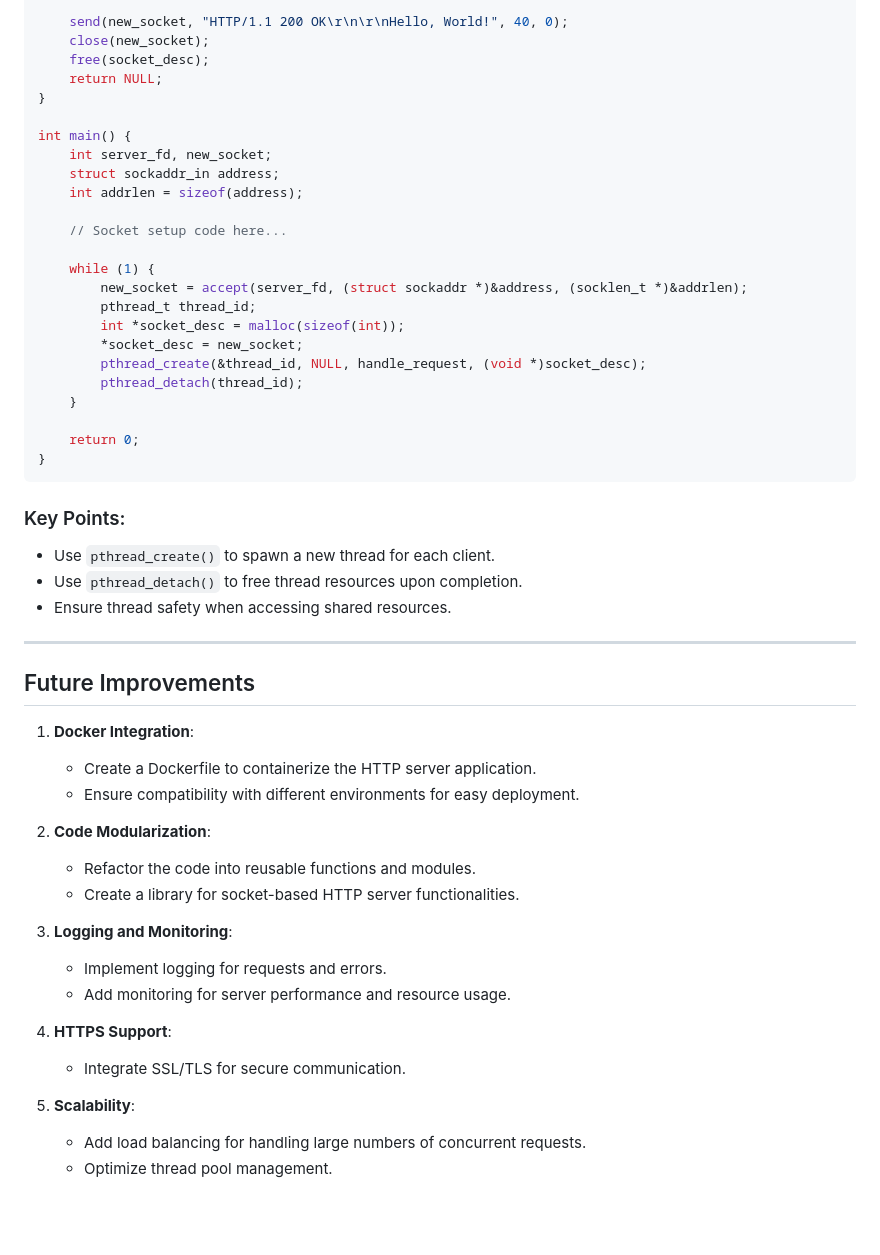
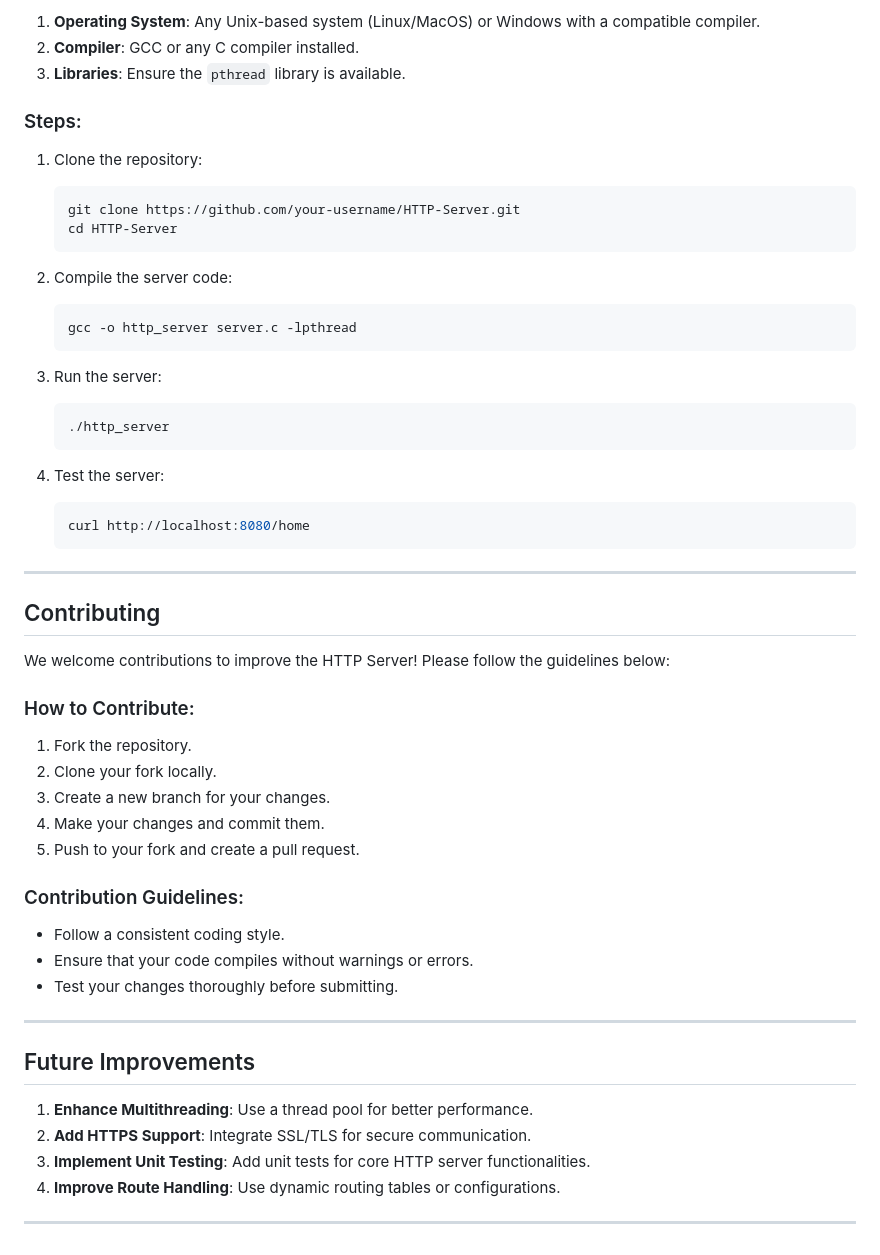
Before and after one commit to priyanshukumarsinha/HTTP-Server, a Markdown page: README.md, the part around one of its changes. Rendered like a GitHub page; blank space fills up the shorter version.

````diff
--- a/README.md
+++ b/README.md
@@ -340,59 +145,62 @@ void *handle_request(void *socket_desc) {
 
-    send(new_socket, "HTTP/1.1 200 OK\r\n\r\nHello, World!", 40, 0);
-    close(new_socket);
-    free(socket_desc);
-    return NULL;
-}
+1. **Operating System**: Any Unix-based system (Linux/MacOS) or Windows with a compatible compiler.
+2. **Compiler**: GCC or any C compiler installed.
+3. **Libraries**: Ensure the `pthread` library is available.
 
-int main() {
-    int server_fd, new_socket;
-    struct sockaddr_in address;
-    int addrlen = sizeof(address);
+### Steps:
 
-    // Socket setup code here...
+1. Clone the repository:
 
-    while (1) {
-        new_socket = accept(server_fd, (struct sockaddr *)&address, (socklen_t *)&addrlen);
-        pthread_t thread_id;
-        int *socket_desc = malloc(sizeof(int));
-        *socket_desc = new_socket;
-        pthread_create(&thread_id, NULL, handle_request, (void *)socket_desc);
-        pthread_detach(thread_id);
-    }
+   ```bash
+   git clone https://github.com/your-username/HTTP-Server.git
+   cd HTTP-Server
+   ```
 
-    return 0;
-}
-```
+2. Compile the server code:
 
-### Key Points:
+   ```bash
+   gcc -o http_server server.c -lpthread
+   ```
 
-- Use `pthread_create()` to spawn a new thread for each client.
-- Use `pthread_detach()` to free thread resources upon completion.
-- Ensure thread safety when accessing shared resources.
+3. Run the server:
+
+   ```bash
+   ./http_server
+   ```
+
+4. Test the server:
+
+   ```bash
+   curl http://localhost:8080/home
+   ```
+
+---
+
+## Contributing
+
+We welcome contributions to improve the HTTP Server! Please follow the guidelines below:
+
+### How to Contribute:
+
+1. Fork the repository.
+2. Clone your fork locally.
+3. Create a new branch for your changes.
+4. Make your changes and commit them.
+5. Push to your fork and create a pull request.
+
+### Contribution Guidelines:
+
+- Follow a consistent coding style.
+- Ensure that your code compiles without warnings or errors.
+- Test your changes thoroughly before submitting.
 
 ---
 
 ## Future Improvements
 
-1. **Docker Integration**:
+1. **Enhance Multithreading**: Use a thread pool for better performance.
+2. **Add HTTPS Support**: Integrate SSL/TLS for secure communication.
+3. **Implement Unit Testing**: Add unit tests for core HTTP server functionalities.
+4. **Improve Route Handling**: Use dynamic routing tables or configurations.
 
-   - Create a Dockerfile to containerize the HTTP server application.
-   - Ensure compatibility with different environments for easy deployment.
-
-2. **Code Modularization**:
-
-   - Refactor the code into reusable functions and modules.
-   - Create a library for socket-based HTTP server functionalities.
-
-3. **Logging and Monitoring**:
-
-   - Implement logging for requests and errors.
-   - Add monitoring for server performance and resource usage.
-
-4. **HTTPS Support**:
-
-   - Integrate SSL/TLS for secure communication.
-
-5. **Scalability**:
-   - Add load balancing for handling large numbers of concurrent requests.
-   - Optimize thread pool management.
+---
````
Also changed, not shown: other parts of README.md (+8 -203 lines).
